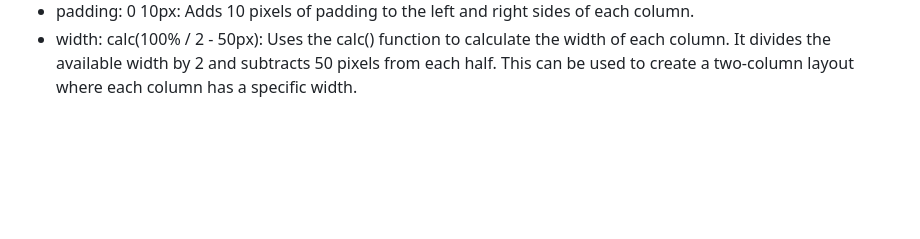
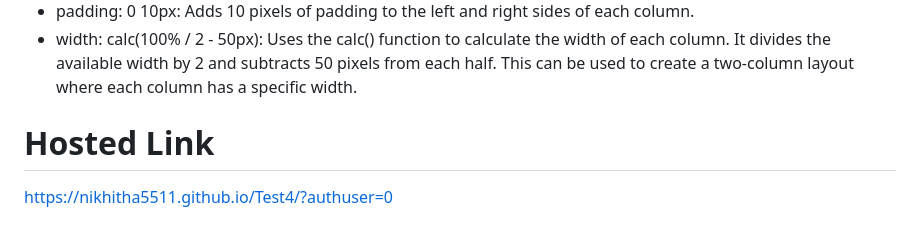
Before and after one commit to Nikhitha5511/Test4, a Markdown page: README.md, the part around the change. Rendered like a GitHub page; blank space fills up the shorter version.

```diff
--- a/README.md
+++ b/README.md
@@ -195,3 +195,6 @@ These properties are used to style the input fields within the form. They set th
 * width: 100%: Ensures that these columns span the full width of their parent container.
 * padding: 0 10px: Adds 10 pixels of padding to the left and right sides of each column.
 * width: calc(100% / 2 - 50px): Uses the calc() function to calculate the width of each column. It divides the available width by 2 and subtracts 50 pixels from each half. This can be used to create a two-column layout where each column has a specific width.
+
+# Hosted Link
+https://nikhitha5511.github.io/Test4/?authuser=0
```
